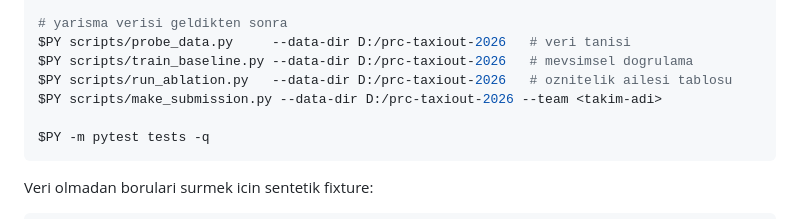
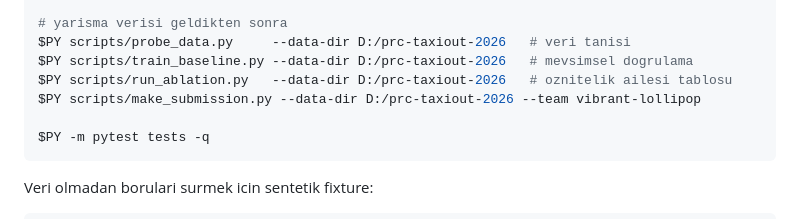
Before and after one commit to ahmetabdullahgultekin/prc-taxiout-2026, a Markdown page: README.md, the part around the change. GitHub-like rendering.

````diff
--- a/README.md
+++ b/README.md
@@ -78,7 +78,7 @@ $PY -m taxiout.adapters.airports --raw-dir D:/prc-taxiout-2026/00_raw
 $PY scripts/probe_data.py     --data-dir D:/prc-taxiout-2026   # veri tanisi
 $PY scripts/train_baseline.py --data-dir D:/prc-taxiout-2026   # mevsimsel dogrulama
 $PY scripts/run_ablation.py   --data-dir D:/prc-taxiout-2026   # oznitelik ailesi tablosu
-$PY scripts/make_submission.py --data-dir D:/prc-taxiout-2026 --team <takim-adi>
+$PY scripts/make_submission.py --data-dir D:/prc-taxiout-2026 --team vibrant-lollipop
 
 $PY -m pytest tests -q
 ```
````
Also changed, not shown: AGENTS.md (+5 -2 lines), docs/facts.md (+14 -1 lines).
